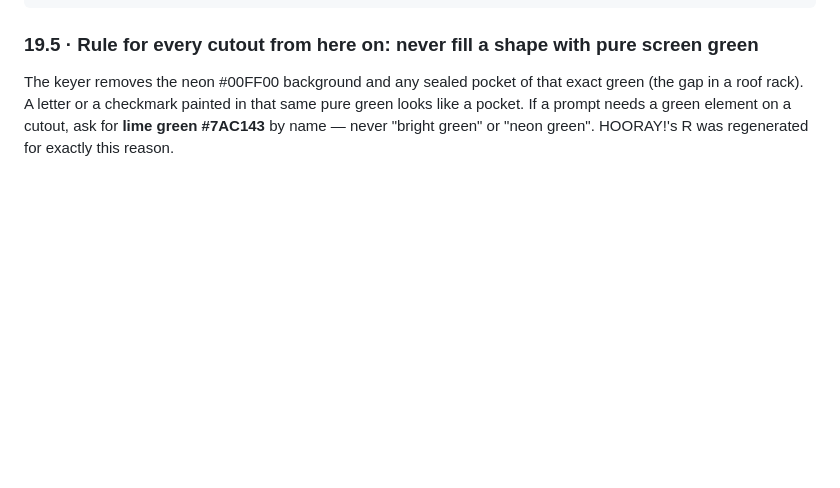
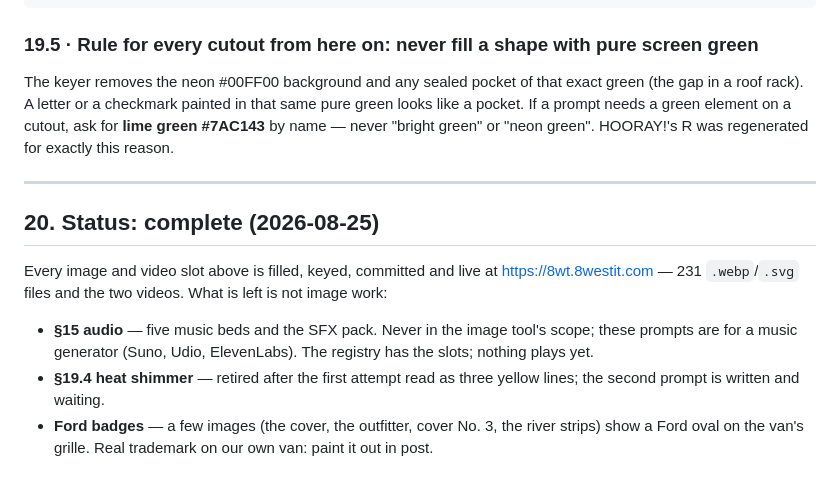
Before and after one commit to Seckcey/oregon_trail, a Markdown page: docs/ASSET-LIST.md, the part around the change. Drawn GitHub-style; blank space fills up the shorter version.

Commit message:
Docs: the asset list is complete — 231 images and two videos, live
Co-Authored-By: Claude Fable 5 <noreply@anthropic.com>

```diff
--- a/docs/ASSET-LIST.md
+++ b/docs/ASSET-LIST.md
@@ -589,3 +589,17 @@ The keyer removes the neon #00FF00 background and any sealed pocket of that exac
 in a roof rack). A letter or a checkmark painted in that same pure green looks like a pocket. If a
 prompt needs a green element on a cutout, ask for **lime green #7AC143** by name — never "bright
 green" or "neon green". HOORAY!'s R was regenerated for exactly this reason.
+
+---
+
+## 20. Status: complete (2026-08-25)
+
+Every image and video slot above is filled, keyed, committed and live at https://8wt.8westit.com
+— 231 `.webp`/`.svg` files and the two videos. What is left is not image work:
+
+- **§15 audio** — five music beds and the SFX pack. Never in the image tool's scope; these prompts
+  are for a music generator (Suno, Udio, ElevenLabs). The registry has the slots; nothing plays yet.
+- **§19.4 heat shimmer** — retired after the first attempt read as three yellow lines; the second
+  prompt is written and waiting.
+- **Ford badges** — a few images (the cover, the outfitter, cover No. 3, the river strips) show a
+  Ford oval on the van's grille. Real trademark on our own van: paint it out in post.
```
